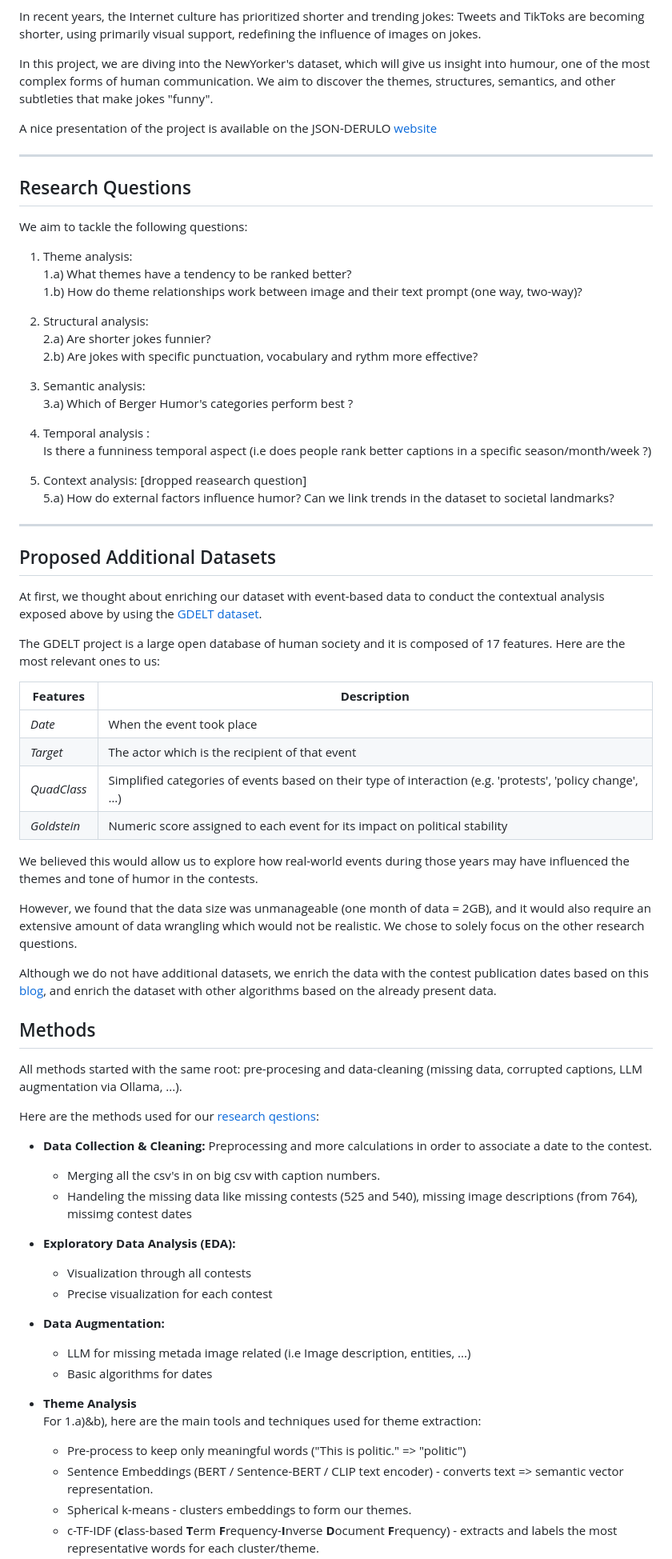
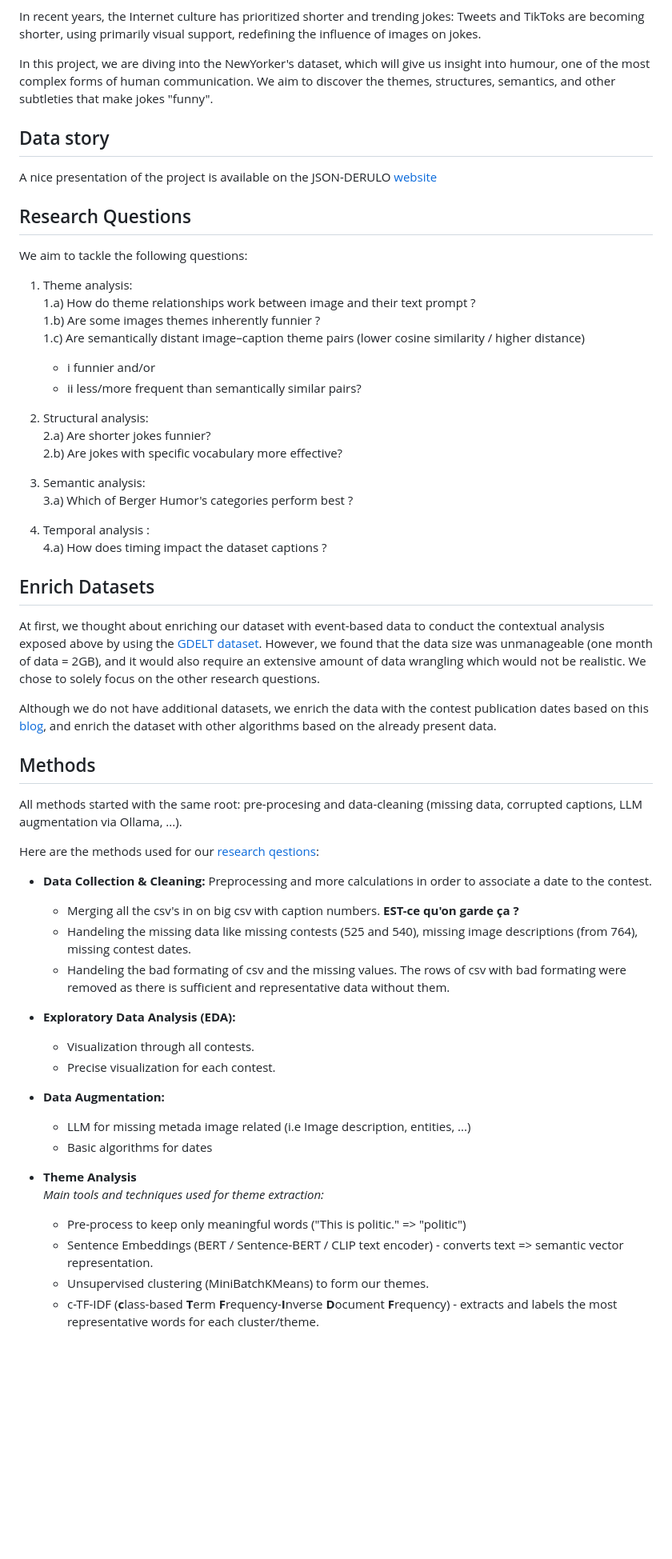
Before and after one commit to epfl-ada/ada-2025-project-json-derulo, a Markdown page: src/Milestone_P3/P3_README.md, the part around one of its changes. Shown at 80% size. Drawn GitHub-style; blank space fills up the shorter version.

Commit message:
Readme Usage

```diff
--- a/src/Milestone_P3/P3_README.md
+++ b/src/Milestone_P3/P3_README.md
@@ -12,49 +12,33 @@ In recent years, the Internet culture has prioritized shorter and trending jokes
 
 In this project, we are diving into the NewYorker's dataset, which will give us insight into humour, one of the most complex forms of human communication. We aim to discover the themes, structures, semantics, and other subtleties that make jokes "funny".
 
+## Data story
 A nice presentation of the project is available on the JSON-DERULO [website](https://hzwygart.github.io/ada-2025-project-json-derulo/)
 
----
+
 
 ## Research Questions
 We aim to tackle the following questions:
 
 1. Theme analysis:<br>
-   1.a) What themes have a tendency to be ranked better?<br>
-   1.b) How do theme relationships work between image and their text prompt (one way, two-way)?
+   1.a) How do theme relationships work between image and their text prompt ? <br>
+   1.b) Are some images themes inherently funnier ? <br>
+   1.c) Are semantically distant image–caption theme pairs (lower cosine similarity / higher distance)
+      - i funnier and/or
+      - ii less/more frequent than semantically similar pairs?
 
 2. Structural analysis: <br>
    2.a) Are shorter jokes funnier?<br>
-   2.b) Are jokes with specific punctuation, vocabulary and rythm more effective?
+   2.b) Are jokes with specific vocabulary more effective?
 
 3. Semantic analysis:<br>
    3.a) Which of Berger Humor's categories perform best ?
 
 4. Temporal analysis : <br>
-   Is there a funniness temporal aspect (i.e does people rank better captions in a specific season/month/week ?)
+   4.a) How does timing impact the dataset captions ?
 
-5. Context analysis: [dropped reasearch question]<br>
-   5.a) How do external factors influence humor? Can we link trends in the dataset to societal landmarks?
-
-<!-- Mettre une funiness analysis for images => justifier pourquoi certaine images ont + ou - de votes que d'autres. -->
-
----
-
-## Proposed Additional Datasets
-At first, we thought about enriching our dataset with event-based data to conduct the contextual analysis exposed above by using the [GDELT dataset](https://www.gdeltproject.org).
-
-The GDELT project is a large open database of human society and it is composed of 17 features. Here are the most relevant ones to us:
-
-| **Features** | **Description** |
-|-----------|--------------|
-| _Date_ | When the event took place |
-| _Target_ | The actor which is the recipient of that event |
-| _QuadClass_| Simplified categories of events based on their type of interaction (e.g. 'protests', 'policy change', …)|
-| _Goldstein_ | Numeric score assigned to each event for its impact on political stability |
-
-We believed this would allow us to explore how real-world events during those years may have influenced the themes and tone of humor in the contests.
-
-However, we found that the data size was unmanageable (one month of data = 2GB), and it would also require an extensive amount of data wrangling which would not be realistic. We chose to solely focus on the other research questions.
+## Enrich Datasets
+At first, we thought about enriching our dataset with event-based data to conduct the contextual analysis exposed above by using the [GDELT dataset](https://www.gdeltproject.org). However, we found that the data size was unmanageable (one month of data = 2GB), and it would also require an extensive amount of data wrangling which would not be realistic. We chose to solely focus on the other research questions.
 
 Although we do not have additional datasets, we enrich the data with the contest publication dates based on this [blog](https://attemptedbloggery.blogspot.com/]), and enrich the dataset with other algorithms based on the already present data.
 
@@ -65,20 +49,21 @@ Here are the methods used for our [research qestions](#research-questions):
 
 - **Data Collection & Cleaning:**
  Preprocessing and more calculations in order to associate a date to the contest.
-   - Merging all the csv's in on big csv with caption numbers.
-   - Handeling the missing data like missing contests (525 and 540), missing image descriptions (from 764), missimg contest dates
+   - Merging all the csv's in on big csv with caption numbers. **EST-ce qu'on garde ça ?**
+   - Handeling the missing data like missing contests (525 and 540), missing image descriptions (from 764), missing contest dates.
+   - Handeling the bad formating of csv and the missing values. The rows of csv with bad formating were removed as there is sufficient and representative data without them.
 
 - **Exploratory Data Analysis (EDA):**
-   - Visualization through all contests
-   - Precise visualization for each contest
+   - Visualization through all contests.
+   - Precise visualization for each contest.
 
 - **Data Augmentation:**
   - LLM for missing metada image related (i.e Image description, entities, ...)
   - Basic algorithms for dates
 
 - **Theme Analysis** <br>
-   For 1.a)&b), here are the main tools and techniques used for theme extraction:
+   *Main tools and techniques used for theme extraction:*
    - Pre-process to keep only meaningful words ("This is politic." => "politic")
    - Sentence Embeddings (BERT / Sentence-BERT / CLIP text encoder) - converts text => semantic vector representation.
-   - Spherical k-means - clusters embeddings to form our themes.
+   - Unsupervised clustering (MiniBatchKMeans) to form our themes.
    - c-TF-IDF (**c**lass-based **T**erm **F**requency-**I**nverse **D**ocument **F**requency) - extracts and labels the most representative words for each cluster/theme.
```
Also changed, not shown: other parts of src/Milestone_P3/P3_README.md (+39 -42 lines).
